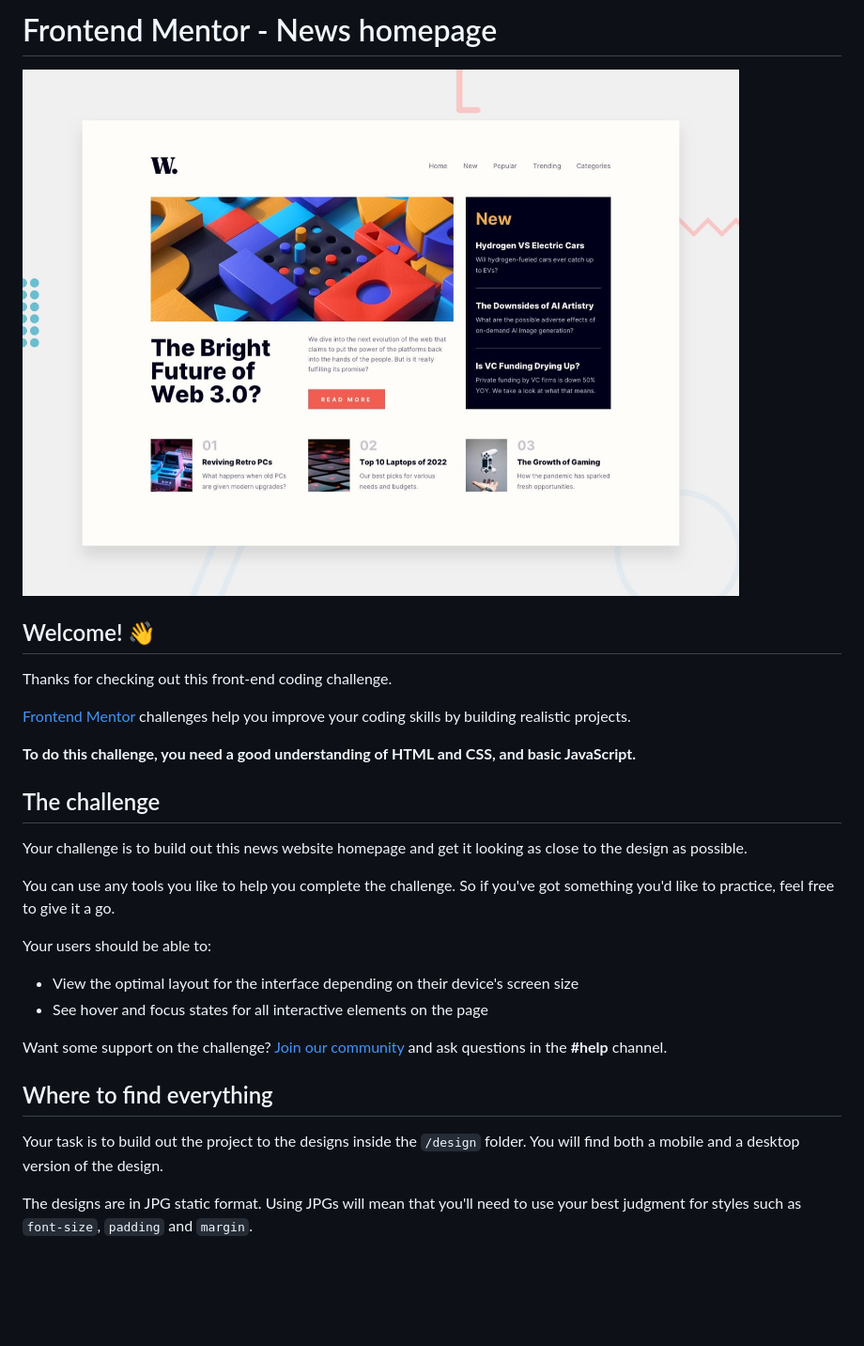
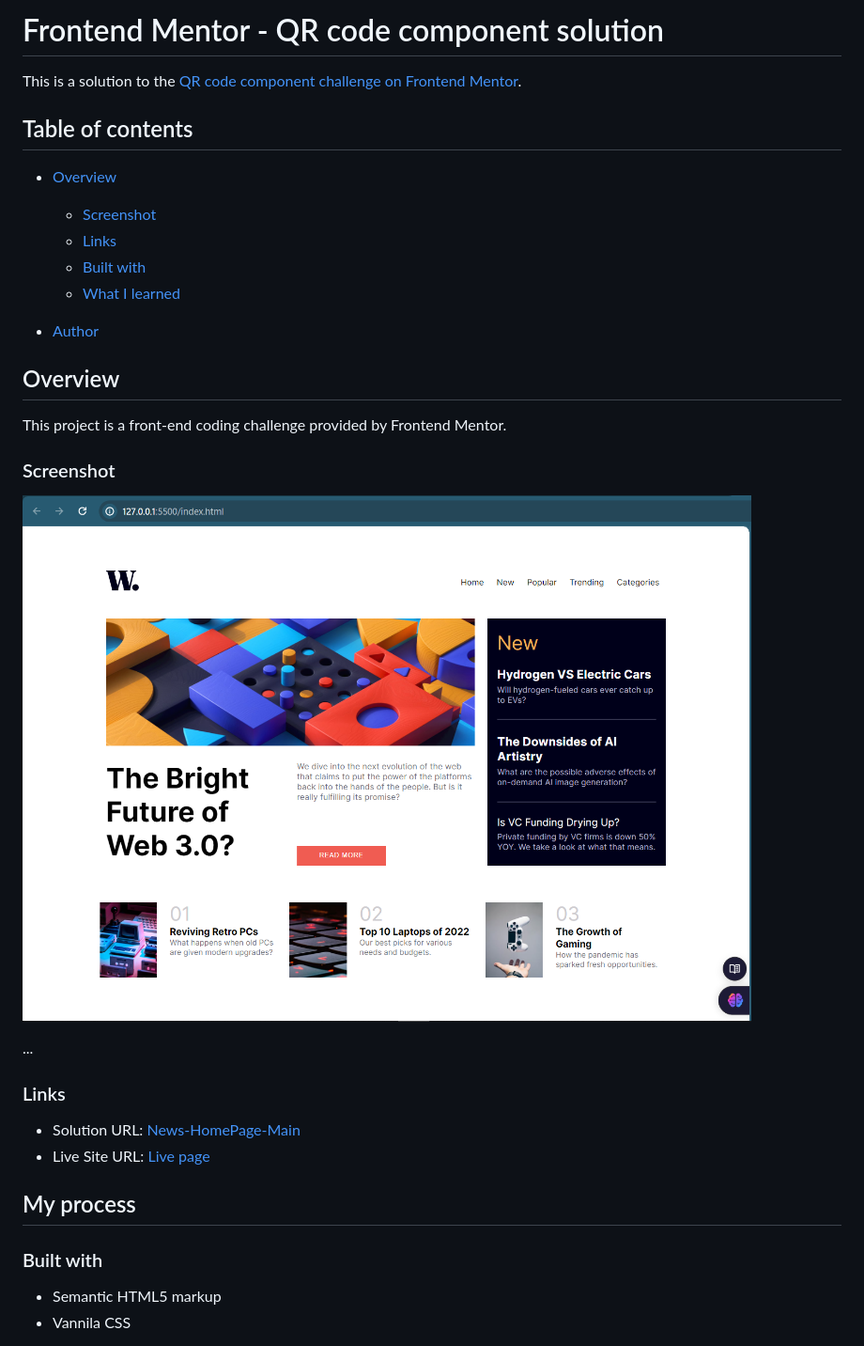
Before and after one commit to teach2giveChuka/task4_news-homepage, a Markdown page: README.md, the part around the change printed below. Shown: that part at 94% size. GitHub-like rendering; pictures changed too: assets/images/screenshot.PNG (added); blank space fills up the shorter version.

```diff
--- a/README.md
+++ b/README.md
@@ -1,31 +1,36 @@
-# Frontend Mentor - News homepage
+# Frontend Mentor - QR code component solution
 
-![Design preview for the News homepage coding challenge](./design/desktop-preview.jpg)
+This is a solution to the [QR code component challenge on Frontend Mentor](https://www.frontendmentor.io/challenges/qr-code-component-iux_sIO_H).
 
-## Welcome! 👋
+## Table of contents
 
-Thanks for checking out this front-end coding challenge.
+- [Overview](#overview)
+  - [Screenshot](#screenshot)
+  - [Links](#links)
+  - [Built with](#built-with)
+  - [What I learned](#what-i-learned)
 
-[Frontend Mentor](https://www.frontendmentor.io) challenges help you improve your coding skills by building realistic projects.
+- [Author](#author)
 
-**To do this challenge, you need a good understanding of HTML and CSS, and basic JavaScript.**
+## Overview
+This project is a front-end coding challenge provided by Frontend Mentor.
 
-## The challenge
+### Screenshot
 
-Your challenge is to build out this news website homepage and get it looking as close to the design as possible.
+![QR Code Component Screenshot](./assets/images/screenshot.PNG)
 
-You can use any tools you like to help you complete the challenge. So if you've got something you'd like to practice, feel free to give it a go.
+...
 
-Your users should be able to:
 
-- View the optimal layout for the interface depending on their device's screen size
-- See hover and focus states for all interactive elements on the page
+### Links
 
-Want some support on the challenge? [Join our community](https://www.frontendmentor.io/community) and ask questions in the **#help** channel.
+- Solution URL: [News-HomePage-Main](https://github.com/teach2giveChuka/task4_news-homepage)
+- Live Site URL: [Live page](https://marshal-emanuel.github.io/teach2giveTask2_Qr_Code/)
 
-## Where to find everything
+## My process
 
-Your task is to build out the project to the designs inside the `/design` folder. You will find both a mobile and a desktop version of the design.
+### Built with
 
-The designs are in JPG static format. Using JPGs will mean that you'll need to use your best judgment for styles such as `font-size`, `padding` and `margin`.
+- Semantic HTML5 markup
+- Vannila CSS
 
```
Also changed, not shown: other parts of README.md (+2 -64 lines), README-template.md (deleted, +0 -111 lines), style-guide.md (deleted, +0 -37 lines), 1 other file.
